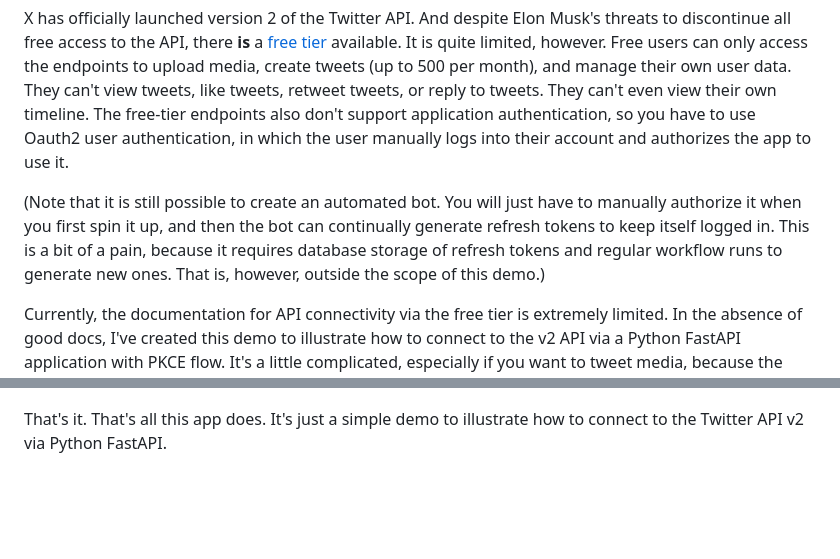
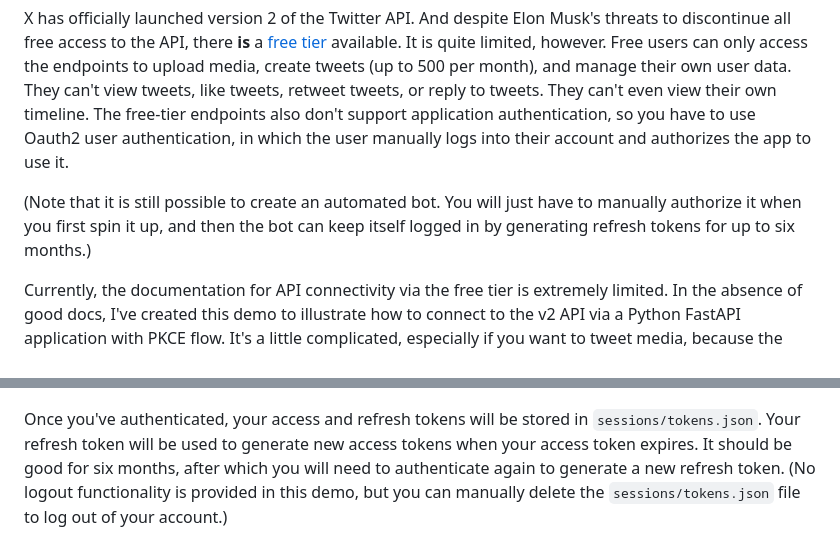
Before and after one commit to Promptly-Technologies-LLC/X_twitter_api_v2_demo, a Markdown page: README.md, 2 parts joined by grey strips. Rendered like a GitHub page; blank space fills up the shorter version.

Commit message:
Updated documentation

```diff
--- a/README.md
+++ b/README.md
@@ -2,7 +2,7 @@
 
 X has officially launched version 2 of the Twitter API. And despite Elon Musk's threats to discontinue all free access to the API, there **is** a [free tier](https://developer.twitter.com/en/docs/twitter-api/getting-started/about-twitter-api) available. It is quite limited, however. Free users can only access the endpoints to upload media, create tweets (up to 500 per month), and manage their own user data. They can't view tweets, like tweets, retweet tweets, or reply to tweets. They can't even view their own timeline. The free-tier endpoints also don't support application authentication, so you have to use Oauth2 user authentication, in which the user manually logs into their account and authorizes the app to use it.
 
-(Note that it is still possible to create an automated bot. You will just have to manually authorize it when you first spin it up, and then the bot can continually generate refresh tokens to keep itself logged in. This is a bit of a pain, because it requires database storage of refresh tokens and regular workflow runs to generate new ones. That is, however, outside the scope of this demo.)
+(Note that it is still possible to create an automated bot. You will just have to manually authorize it when you first spin it up, and then the bot can keep itself logged in by generating refresh tokens for up to six months.)
 
 Currently, the documentation for API connectivity via the free tier is extremely limited. In the absence of good docs, I've created this demo to illustrate how to connect to the v2 API via a Python FastAPI application with PKCE flow. It's a little complicated, especially if you want to tweet media, because the media upload endpoint still uses OAuth1, whereas the tweet endpoint uses OAuth2. So you have to use both authentication methods in the same app.
 
@@ -63,4 +63,4 @@ The app consists of a simple form that allows you to input text and select an im
 
 ![Animated GIF of the app in action](./app-flow.gif)
 
-That's it. That's all this app does. It's just a simple demo to illustrate how to connect to the Twitter API v2 via Python FastAPI.
+Once you've authenticated, your access and refresh tokens will be stored in `sessions/tokens.json`. Your refresh token will be used to generate new access tokens when your access token expires. It should be good for six months, after which you will need to authenticate again to generate a new refresh token. (No logout functionality is provided in this demo, but you can manually delete the `sessions/tokens.json` file to log out of your account.)
```
